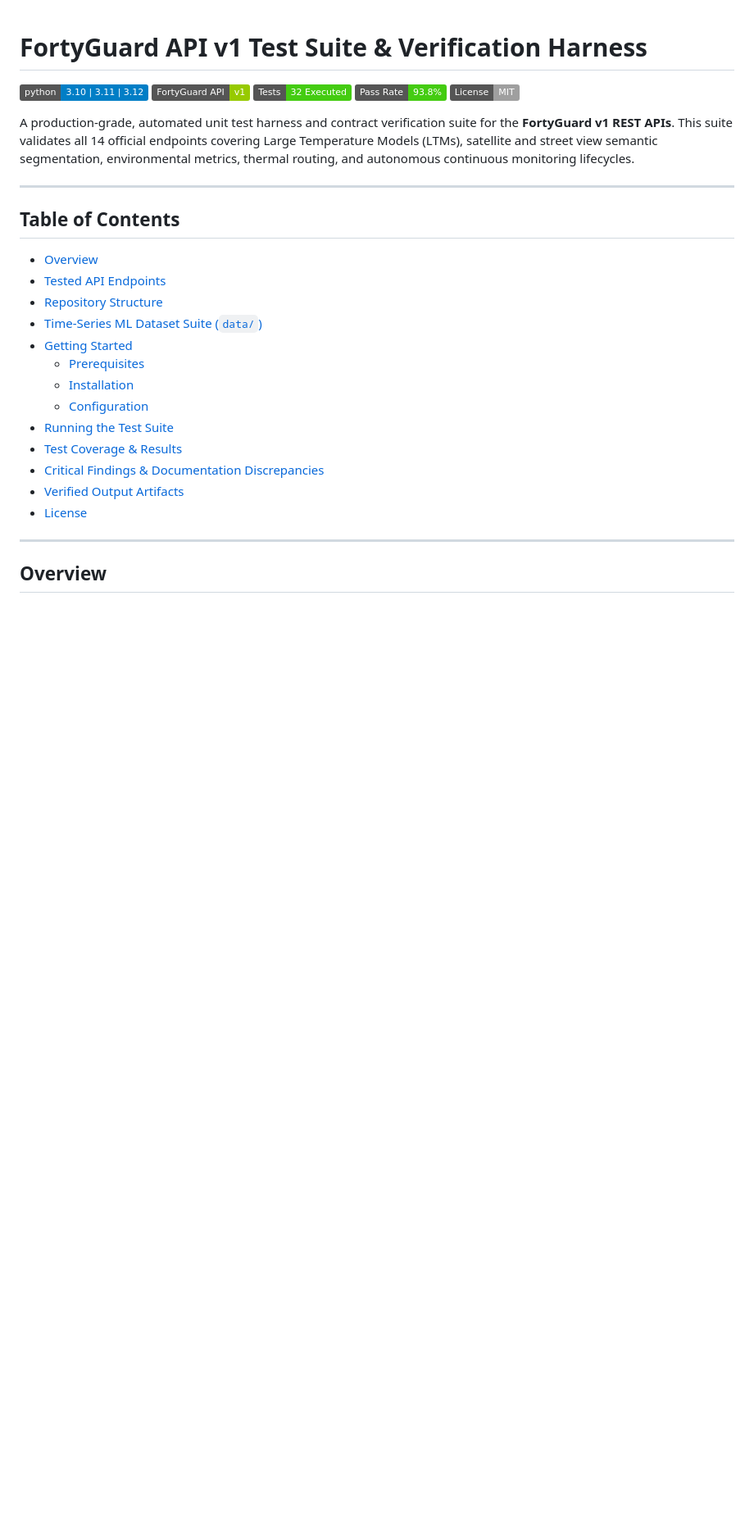
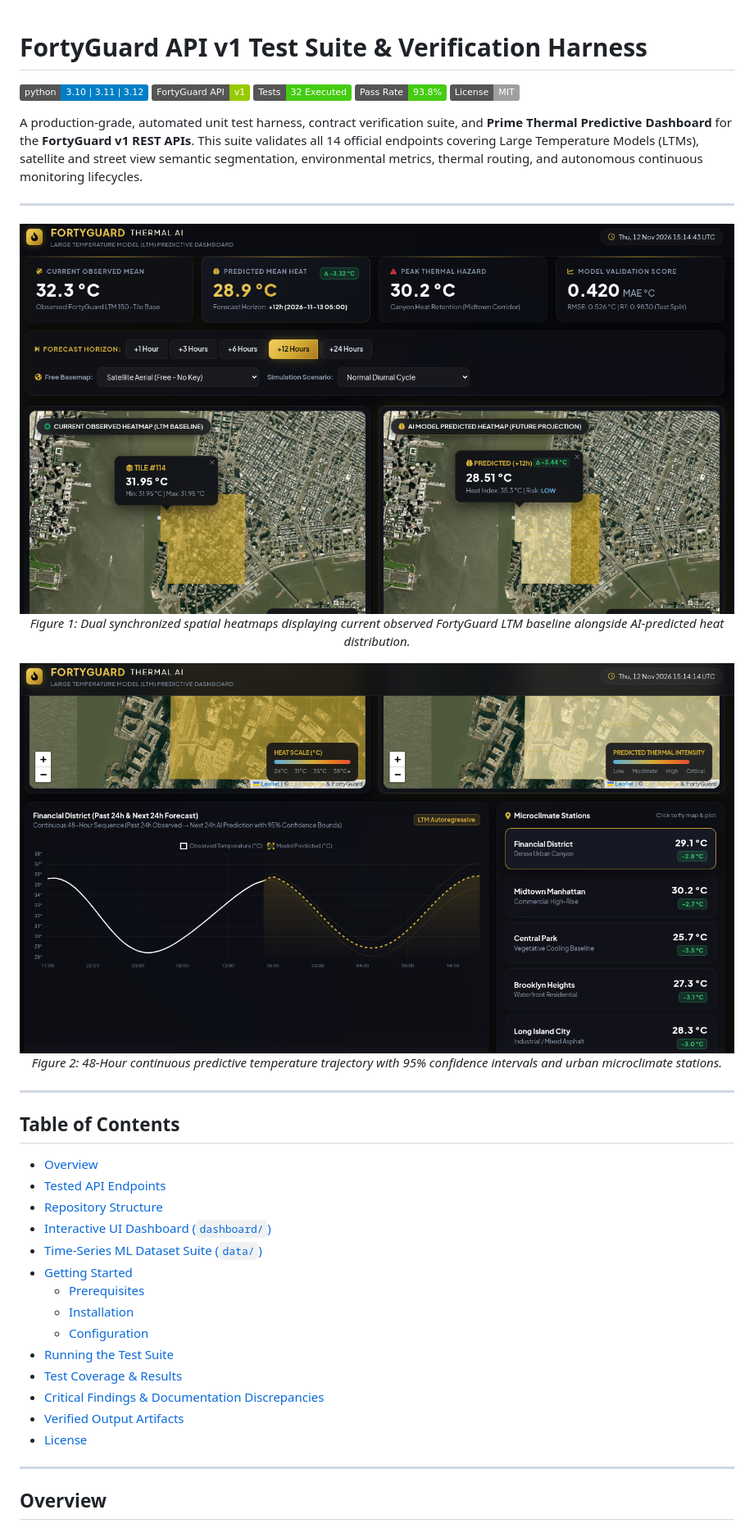
Before and after one commit to blackeagle686/FG_TEST, a Markdown page: README.md, the part around one of its changes. Shown at 82% size. Drawn GitHub-style; pictures changed too: gallery/image.png (added), gallery/image2.png (added); badges without logos; blank space fills up the shorter version.

Commit message:
add ts model and dashboard

```diff
--- a/README.md
+++ b/README.md
@@ -6,7 +6,21 @@
 [![Pass Rate](https://img.shields.io/badge/Pass%20Rate-93.8%25-brightgreen)](./results/unit_test_results.json)
 [![License](https://img.shields.io/badge/License-MIT-lightgrey.svg)](LICENSE)
 
-A production-grade, automated unit test harness and contract verification suite for the **FortyGuard v1 REST APIs**. This suite validates all 14 official endpoints covering Large Temperature Models (LTMs), satellite and street view semantic segmentation, environmental metrics, thermal routing, and autonomous continuous monitoring lifecycles.
+A production-grade, automated unit test harness, contract verification suite, and **Prime Thermal Predictive Dashboard** for the **FortyGuard v1 REST APIs**. This suite validates all 14 official endpoints covering Large Temperature Models (LTMs), satellite and street view semantic segmentation, environmental metrics, thermal routing, and autonomous continuous monitoring lifecycles.
+
+---
+
+<p align="center">
+  <img src="./gallery/image2.png" alt="FortyGuard Urban Thermal AI - Microclimate Analysis and Forecast Trajectory" width="100%">
+  <br>
+  <em>Figure 1: Dual synchronized spatial heatmaps displaying current observed FortyGuard LTM baseline alongside AI-predicted heat distribution.</em>
+</p>
+
+<p align="center">
+  <img src="./gallery/image.png" alt="FortyGuard Urban Thermal AI - Dual Synchronized Heatmaps" width="100%">
+  <br>
+  <em>Figure 2: 48-Hour continuous predictive temperature trajectory with 95% confidence intervals and urban microclimate stations.</em>
+</p>
 
 ---
 
@@ -15,6 +29,7 @@ A production-grade, automated unit test harness and contract verification suite
 - [Overview](#overview)
 - [Tested API Endpoints](#tested-api-endpoints)
 - [Repository Structure](#repository-structure)
+- [Interactive UI Dashboard (`dashboard/`)](#-interactive-ui-dashboard-dashboard)
 - [Time-Series ML Dataset Suite (`data/`)](#-time-series-ml-dataset-suite-data)
 - [Getting Started](#getting-started)
   - [Prerequisites](#prerequisites)
```
Also changed, not shown: other parts of README.md (+34 -1 lines), dashboard/README.md (added, +87 -0 lines), 8 other files.
